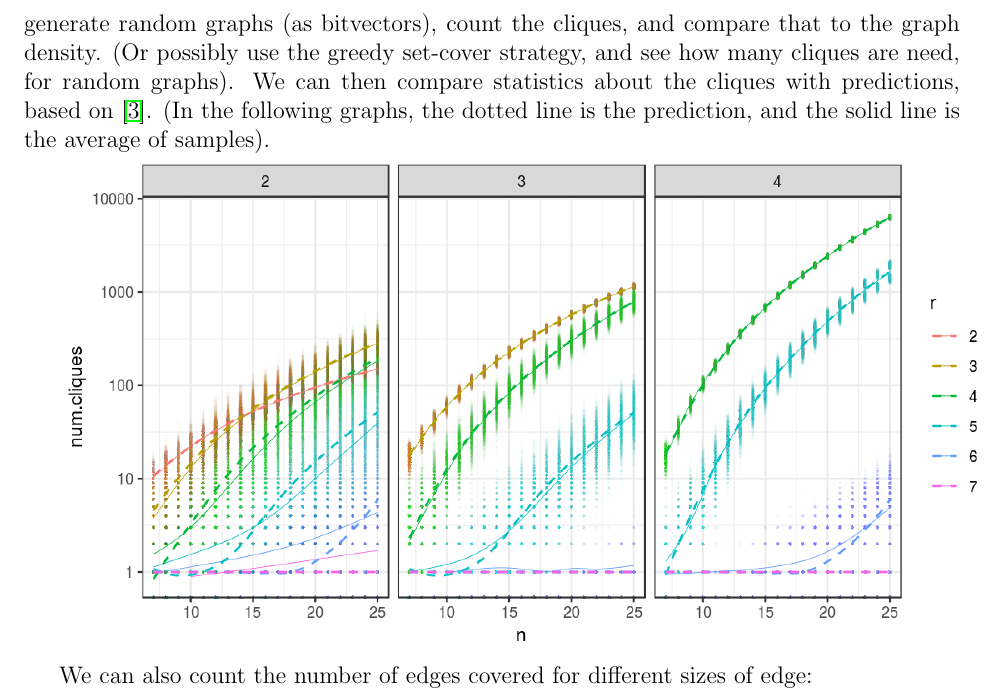
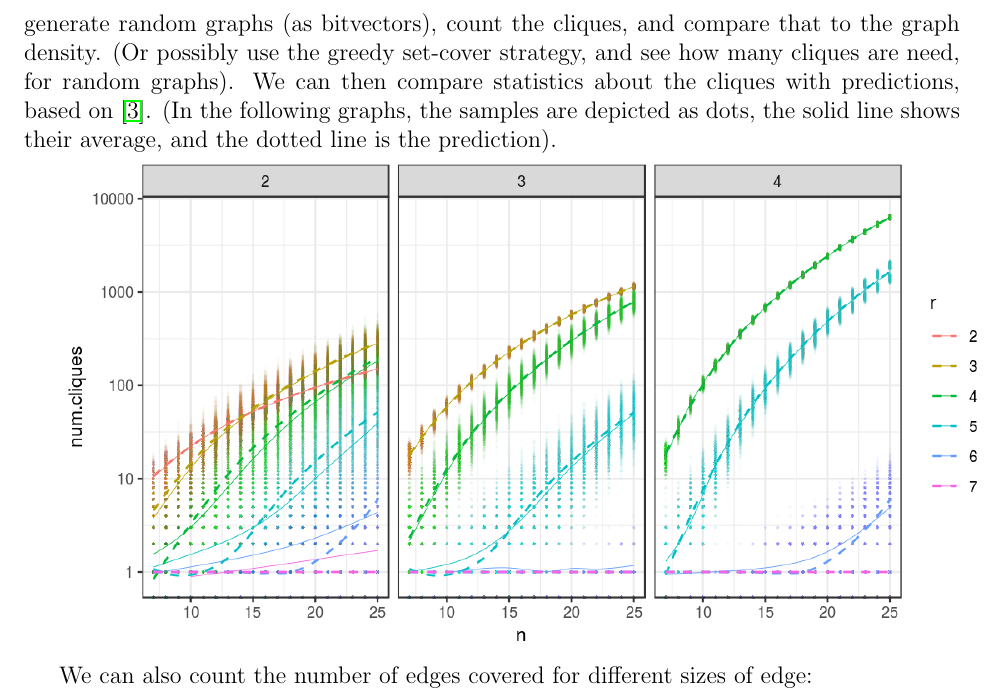
Before and after one commit to joshtburdick/misc, a LaTeX paper (countingBound/countingBound.tex): part of page 11 of 18, cut so that both start at the same text. Compiled offline with pdfLaTeX.

Commit message:
Slight wording clarification

```diff
--- a/countingBound/countingBound.tex
+++ b/countingBound/countingBound.tex
@@ -551,8 +551,9 @@ density. (Or possibly use the greedy set-cover strategy, and see how
 many cliques are need, for random graphs).
 We can then compare statistics about the cliques with predictions,
 based on \cite{bollobas1976cliques}.
-(In the following graphs, the dotted line is the prediction, and
-the solid line is the average of samples).
+(In the following graphs, the samples are depicted as dots,
+the solid line shows their average, and the
+dotted line is the prediction).
 
 \includegraphics[width=1\textwidth]{cliqueCounter/R/numCliques.png}
 
```
Also changed, not shown: countingBound/countingBound.pdf.
